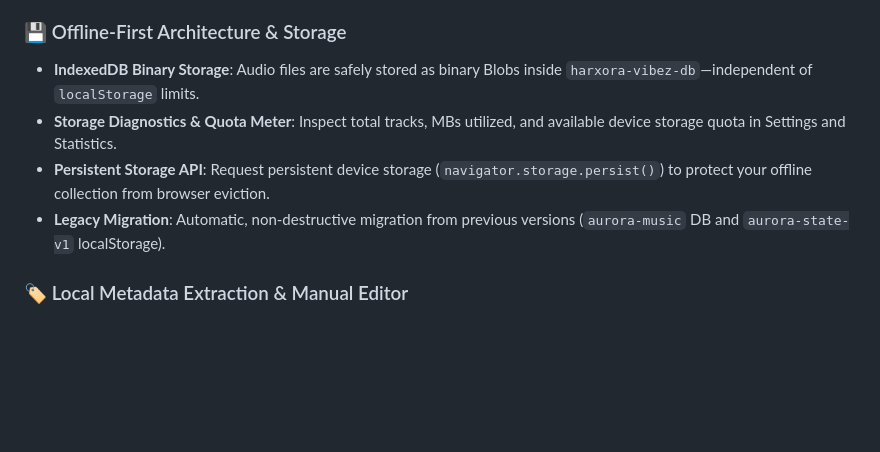
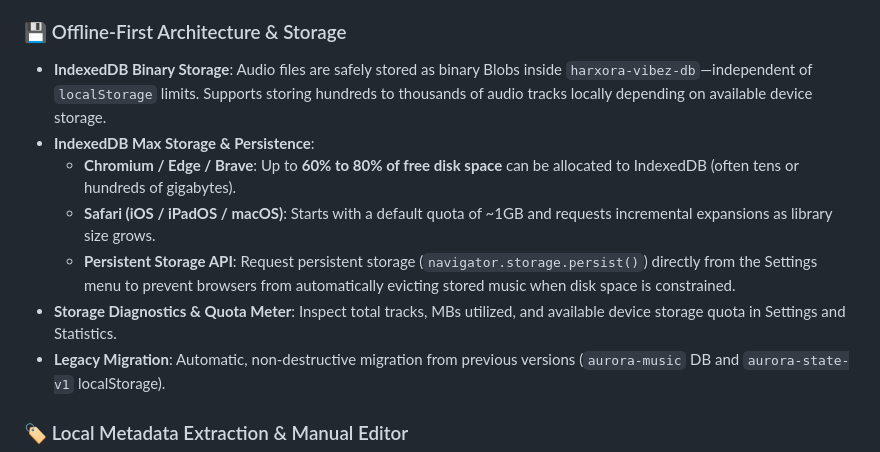
Before and after one commit to HarshaVardhanM08/harxora-vibez, a Markdown page: README.md, the part around the change. GitHub-like rendering; blank space fills up the shorter version.

Commit message:
docs: update README with IndexedDB storage capacity guide and comprehensive feature specifications

```diff
--- a/README.md
+++ b/README.md
@@ -17,9 +17,12 @@
 - **Repeat & True Shuffle**: Repeat One, Repeat All, Repeat Off, and random queue shuffling.
 
 ### 💾 Offline-First Architecture & Storage
-- **IndexedDB Binary Storage**: Audio files are safely stored as binary Blobs inside `harxora-vibez-db`—independent of `localStorage` limits.
+- **IndexedDB Binary Storage**: Audio files are safely stored as binary Blobs inside `harxora-vibez-db`—independent of `localStorage` limits. Supports storing hundreds to thousands of audio tracks locally depending on available device storage.
+- **IndexedDB Max Storage & Persistence**:
+  - **Chromium / Edge / Brave**: Up to **60% to 80% of free disk space** can be allocated to IndexedDB (often tens or hundreds of gigabytes).
+  - **Safari (iOS / iPadOS / macOS)**: Starts with a default quota of ~1GB and requests incremental expansions as library size grows.
+  - **Persistent Storage API**: Request persistent storage (`navigator.storage.persist()`) directly from the Settings menu to prevent browsers from automatically evicting stored music when disk space is constrained.
 - **Storage Diagnostics & Quota Meter**: Inspect total tracks, MBs utilized, and available device storage quota in Settings and Statistics.
-- **Persistent Storage API**: Request persistent device storage (`navigator.storage.persist()`) to protect your offline collection from browser eviction.
 - **Legacy Migration**: Automatic, non-destructive migration from previous versions (`aurora-music` DB and `aurora-state-v1` localStorage).
 
 ### 🏷️ Local Metadata Extraction & Manual Editor
```
